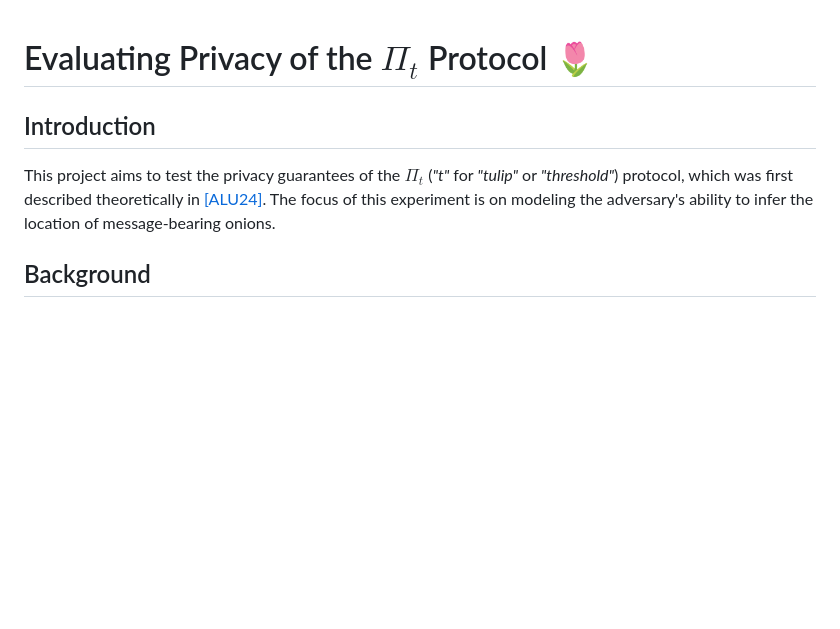
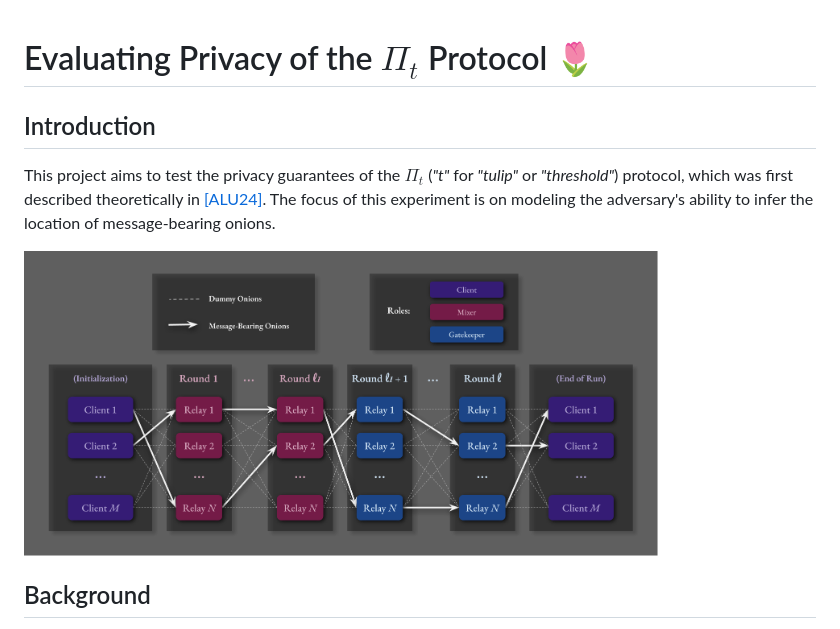
Before and after one commit to HannahMarsh/pi_t-privacy-evaluation, a Markdown page: README.md, the part around the change. Drawn GitHub-style; pictures changed too: img/onion-routing.png (added); blank space fills up the shorter version.

Commit message:
Added diagram

```diff
--- a/README.md
+++ b/README.md
@@ -1,10 +1,14 @@
 # Evaluating Privacy of the $\Pi_t$ Protocol :tulip:
+
+
 
 ## Introduction
 
 This project aims to test the privacy guarantees of the $`\Pi_t`$ (_"t"_ for _"tulip"_ or _"threshold"_) protocol, which
 was first described theoretically in [\[ALU24\]](#ALU24). The focus of this experiment is on modeling the adversary's ability
 to infer the location of message-bearing onions.
+
+<img src="img/onion-routing.png" alt="binomials" width="80%"/>
 
 ## Background
 
```
